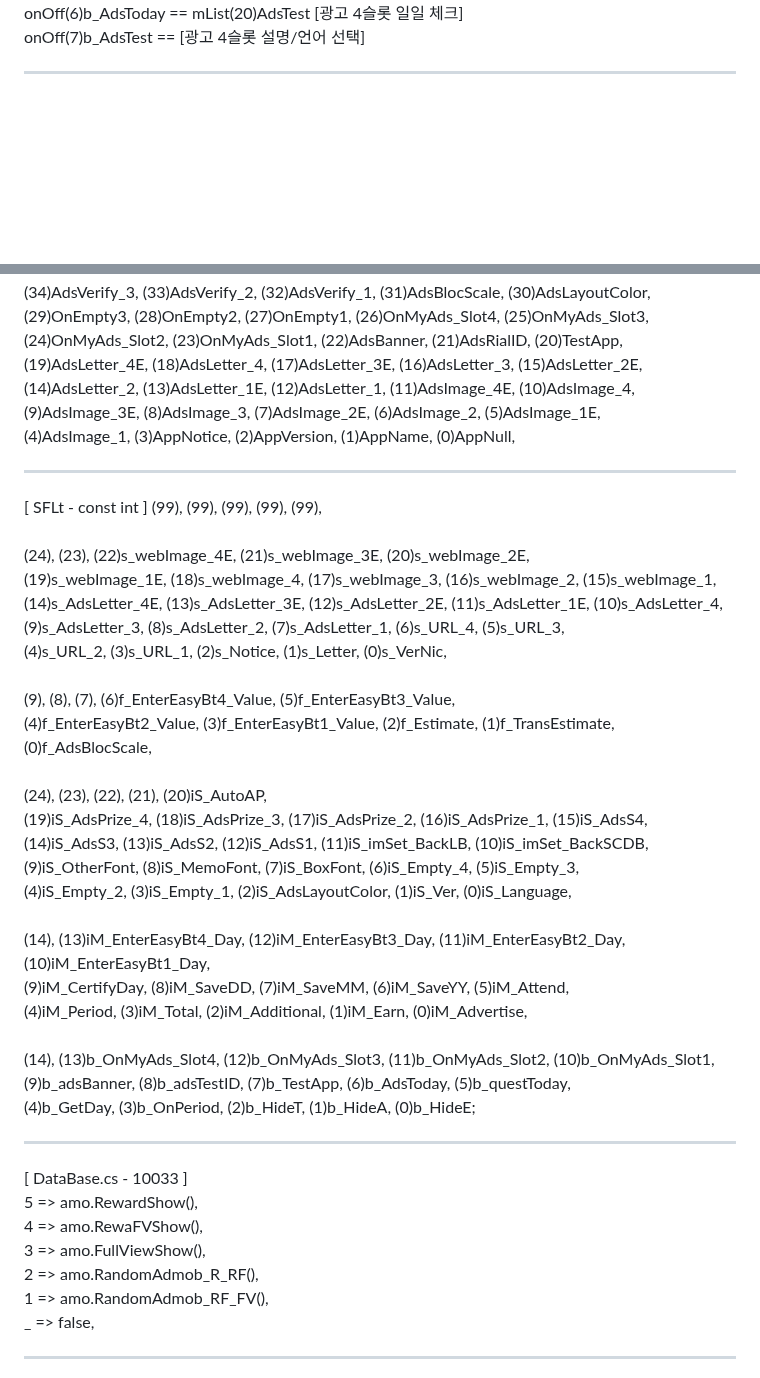
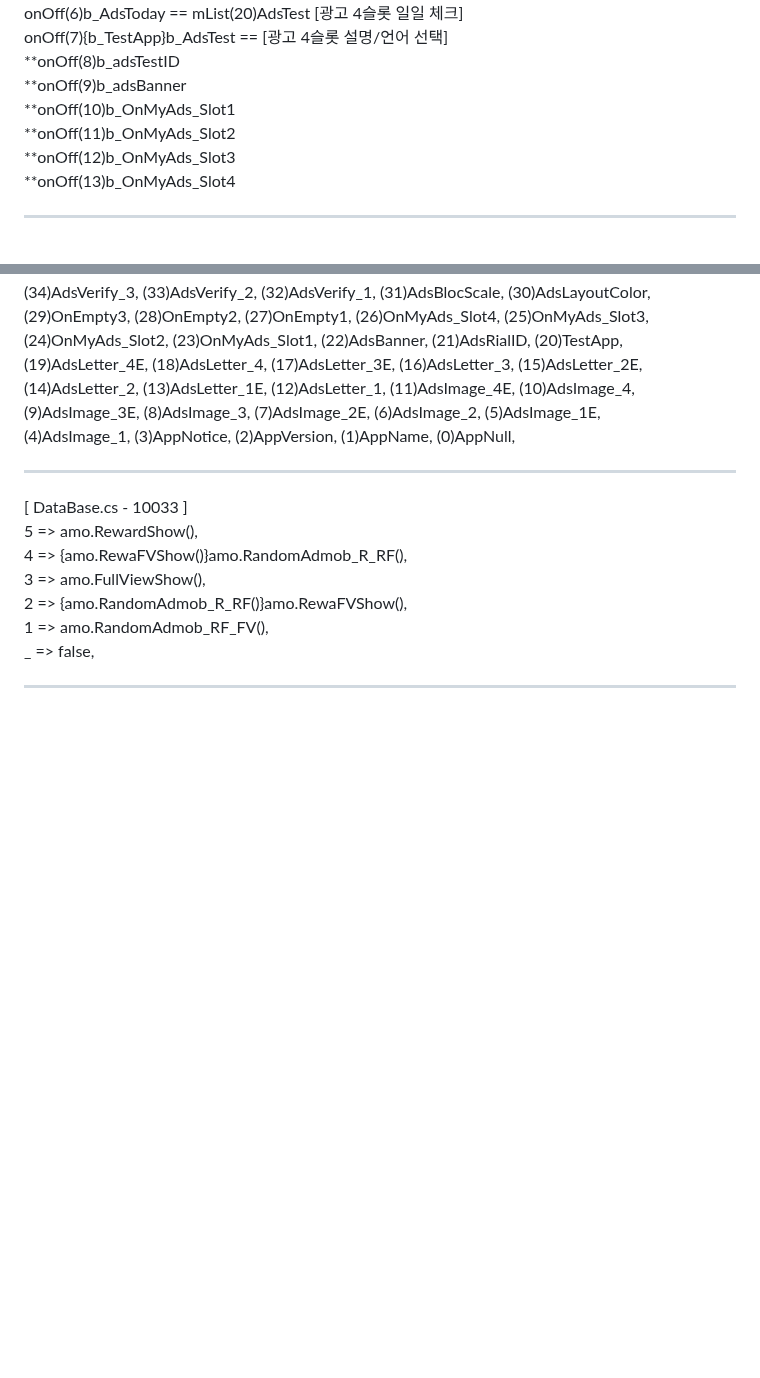
Before and after one commit to gpcNuy/checkyo, a Markdown page: 10033/README.md, 2 parts joined by grey strips. Rendered like a GitHub page; blank space fills up the shorter version.

```diff
--- a/10033/README.md
+++ b/10033/README.md
@@ -68,5 +78,11 @@
 <br>onOff(6)b_AdsToday == mList(20)AdsTest [광고 4슬롯 일일 체크]
-<br>onOff(7)b_AdsTest == [광고 4슬롯 설명/언어 선택]
+<br>onOff(7){b_TestApp}b_AdsTest == [광고 4슬롯 설명/언어 선택]
+<br>**onOff(8)b_adsTestID
+<br>**onOff(9)b_adsBanner
+<br>**onOff(10)b_OnMyAds_Slot1
+<br>**onOff(11)b_OnMyAds_Slot2
+<br>**onOff(12)b_OnMyAds_Slot3
+<br>**onOff(13)b_OnMyAds_Slot4
 <br><hr>
 <br>mList(0)AppNull, mList(1)AppName, mList(2)AppVersion, mList(3)AppNotice,
 <br>mList(5)Empty2, mList(6)Empty3, mList(7)Empty4, mList(8)Empty5,
@@ -106,36 +122,11 @@
 <br>(9)AdsImage_3E, (8)AdsImage_3, (7)AdsImage_2E, (6)AdsImage_2, (5)AdsImage_1E,
 <br>(4)AdsImage_1, (3)AppNotice, (2)AppVersion, (1)AppName, (0)AppNull,
 <br><hr>
-[ SFLt - const int ] (99), (99), (99), (99), (99),
-<br>
-<br>(24), (23), (22)s_webImage_4E, (21)s_webImage_3E, (20)s_webImage_2E,
-<br>(19)s_webImage_1E, (18)s_webImage_4, (17)s_webImage_3, (16)s_webImage_2, (15)s_webImage_1,
-<br>(14)s_AdsLetter_4E, (13)s_AdsLetter_3E, (12)s_AdsLetter_2E, (11)s_AdsLetter_1E, (10)s_AdsLetter_4,
-<br>(9)s_AdsLetter_3, (8)s_AdsLetter_2, (7)s_AdsLetter_1, (6)s_URL_4, (5)s_URL_3,
-<br>(4)s_URL_2, (3)s_URL_1, (2)s_Notice, (1)s_Letter, (0)s_VerNic,
-<br>
-<br>(9), (8), (7), (6)f_EnterEasyBt4_Value, (5)f_EnterEasyBt3_Value,
-<br>(4)f_EnterEasyBt2_Value, (3)f_EnterEasyBt1_Value, (2)f_Estimate, (1)f_TransEstimate, (0)f_AdsBlocScale,
-<br>
-<br>(24), (23), (22), (21), (20)iS_AutoAP,
-<br>(19)iS_AdsPrize_4, (18)iS_AdsPrize_3, (17)iS_AdsPrize_2, (16)iS_AdsPrize_1, (15)iS_AdsS4,
-<br>(14)iS_AdsS3, (13)iS_AdsS2, (12)iS_AdsS1, (11)iS_imSet_BackLB, (10)iS_imSet_BackSCDB,
-<br>(9)iS_OtherFont, (8)iS_MemoFont, (7)iS_BoxFont, (6)iS_Empty_4, (5)iS_Empty_3,
-<br>(4)iS_Empty_2, (3)iS_Empty_1, (2)iS_AdsLayoutColor, (1)iS_Ver, (0)iS_Language,
-<br>
-<br>(14), (13)iM_EnterEasyBt4_Day, (12)iM_EnterEasyBt3_Day, (11)iM_EnterEasyBt2_Day, (10)iM_EnterEasyBt1_Day,
-<br>(9)iM_CertifyDay, (8)iM_SaveDD, (7)iM_SaveMM, (6)iM_SaveYY, (5)iM_Attend,
-<br>(4)iM_Period, (3)iM_Total, (2)iM_Additional, (1)iM_Earn, (0)iM_Advertise,
-<br>
-<br>(14), (13)b_OnMyAds_Slot4, (12)b_OnMyAds_Slot3, (11)b_OnMyAds_Slot2, (10)b_OnMyAds_Slot1,
-<br>(9)b_adsBanner, (8)b_adsTestID, (7)b_TestApp, (6)b_AdsToday, (5)b_questToday,
-<br>(4)b_GetDay, (3)b_OnPeriod, (2)b_HideT, (1)b_HideA, (0)b_HideE;
-<br><hr>
 [ DataBase.cs - 10033 ]
 <br>5 => amo.RewardShow(),
-<br>4 => amo.RewaFVShow(),
+<br>4 => {amo.RewaFVShow()}amo.RandomAdmob_R_RF(),
 <br>3 => amo.FullViewShow(),
-<br>2 => amo.RandomAdmob_R_RF(),
+<br>2 => {amo.RandomAdmob_R_RF()}amo.RewaFVShow(),
 <br>1 => amo.RandomAdmob_RF_FV(),
 <br>_ => false,
 <br><hr>
```
Also changed, not shown: other parts of 10033/README.md (+45 -35 lines).
